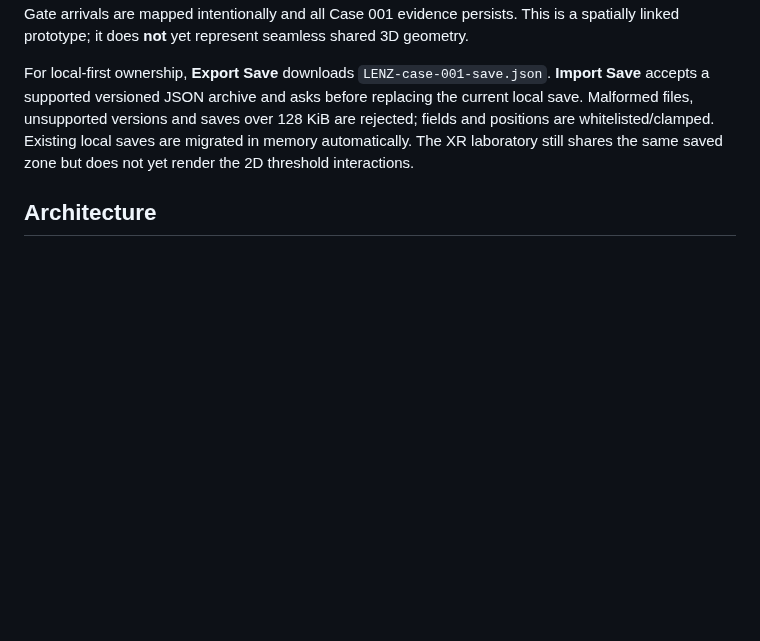
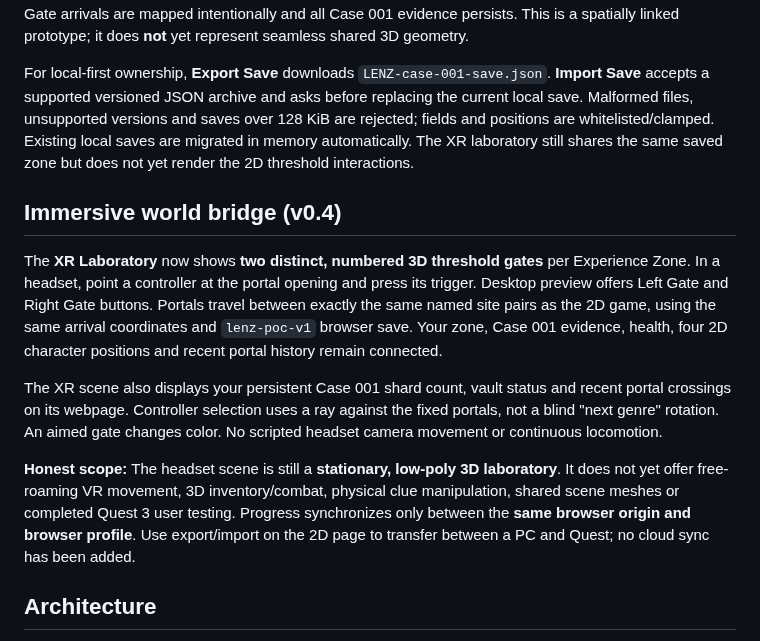
Before and after one commit to MichaelWave369/LENZ, a Markdown page: README.md, the part around the change. GitHub-like rendering; blank space fills up the shorter version.

Commit message:
docs/ci: describe XR gate bridge and validate native ESM helper

```diff
--- a/README.md
+++ b/README.md
@@ -45,6 +45,14 @@ Every physical crossing records an entry in the **Threshold Journal** and counts
 
 For local-first ownership, **Export Save** downloads `LENZ-case-001-save.json`. **Import Save** accepts a supported versioned JSON archive and asks before replacing the current local save. Malformed files, unsupported versions and saves over 128 KiB are rejected; fields and positions are whitelisted/clamped. Existing local saves are migrated in memory automatically. The XR laboratory still shares the same saved zone but does not yet render the 2D threshold interactions.
 
+## Immersive world bridge (v0.4)
+
+The **XR Laboratory** now shows **two distinct, numbered 3D threshold gates** per Experience Zone. In a headset, point a controller at the portal opening and press its trigger. Desktop preview offers Left Gate and Right Gate buttons. Portals travel between exactly the same named site pairs as the 2D game, using the same arrival coordinates and `lenz-poc-v1` browser save. Your zone, Case 001 evidence, health, four 2D character positions and recent portal history remain connected.
+
+The XR scene also displays your persistent Case 001 shard count, vault status and recent portal crossings on its webpage. Controller selection uses a ray against the fixed portals, not a blind "next genre" rotation. An aimed gate changes color. No scripted headset camera movement or continuous locomotion.
+
+**Honest scope:** The headset scene is still a **stationary, low-poly 3D laboratory**. It does not yet offer free-roaming VR movement, 3D inventory/combat, physical clue manipulation, shared scene meshes or completed Quest 3 user testing. Progress synchronizes only between the **same browser origin and browser profile**. Use export/import on the 2D page to transfer between a PC and Quest; no cloud sync has been added.
+
 ## Architecture
 
 A dependency-free, static HTML/JavaScript prototype. No third-party runtime, account, tracking, remote resources or server requirement. GitHub Actions runs JavaScript syntax and static smoke tests. A separate workflow deploys the static site to GitHub Pages after merging to main and enabling **Settings → Pages → Source: GitHub Actions**.
```
